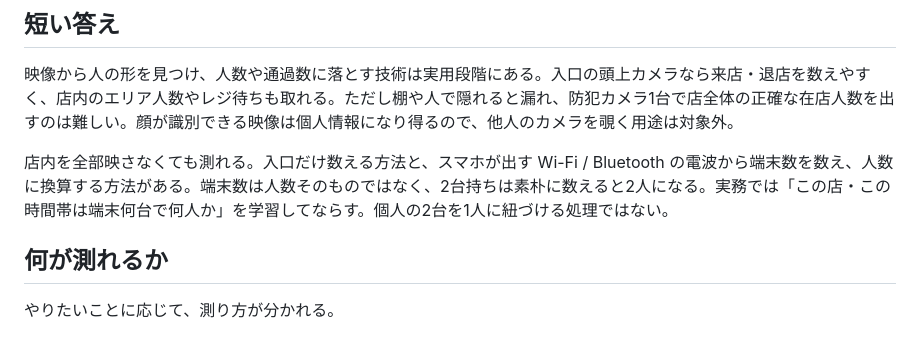
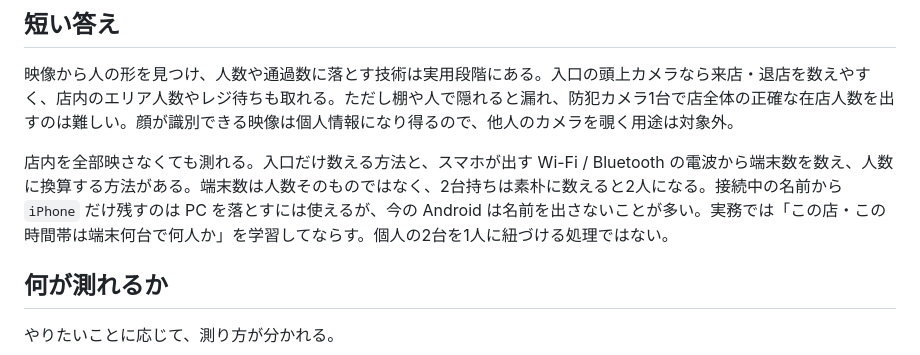
Before and after one commit to Luna-000/questions, a Markdown page: questions/002-realtime-video-store-crowd.md, the part around the change. GitHub-like rendering.

Commit message:
短い答えにホスト名フィルタの限界を一文足す。
Co-authored-by: Luna-000 <Luna-000@users.noreply.github.com>

```diff
--- a/questions/002-realtime-video-store-crowd.md
+++ b/questions/002-realtime-video-store-crowd.md
@@ -6,7 +6,7 @@
 
 映像から人の形を見つけ、人数や通過数に落とす技術は実用段階にある。入口の頭上カメラなら来店・退店を数えやすく、店内のエリア人数やレジ待ちも取れる。ただし棚や人で隠れると漏れ、防犯カメラ1台で店全体の正確な在店人数を出すのは難しい。顔が識別できる映像は個人情報になり得るので、他人のカメラを覗く用途は対象外。
 
-店内を全部映さなくても測れる。入口だけ数える方法と、スマホが出す Wi-Fi / Bluetooth の電波から端末数を数え、人数に換算する方法がある。端末数は人数そのものではなく、2台持ちは素朴に数えると2人になる。実務では「この店・この時間帯は端末何台で何人か」を学習してならす。個人の2台を1人に紐づける処理ではない。
+店内を全部映さなくても測れる。入口だけ数える方法と、スマホが出す Wi-Fi / Bluetooth の電波から端末数を数え、人数に換算する方法がある。端末数は人数そのものではなく、2台持ちは素朴に数えると2人になる。接続中の名前から `iPhone` だけ残すのは PC を落とすには使えるが、今の Android は名前を出さないことが多い。実務では「この店・この時間帯は端末何台で何人か」を学習してならす。個人の2台を1人に紐づける処理ではない。
 
 ## 何が測れるか
 
```
